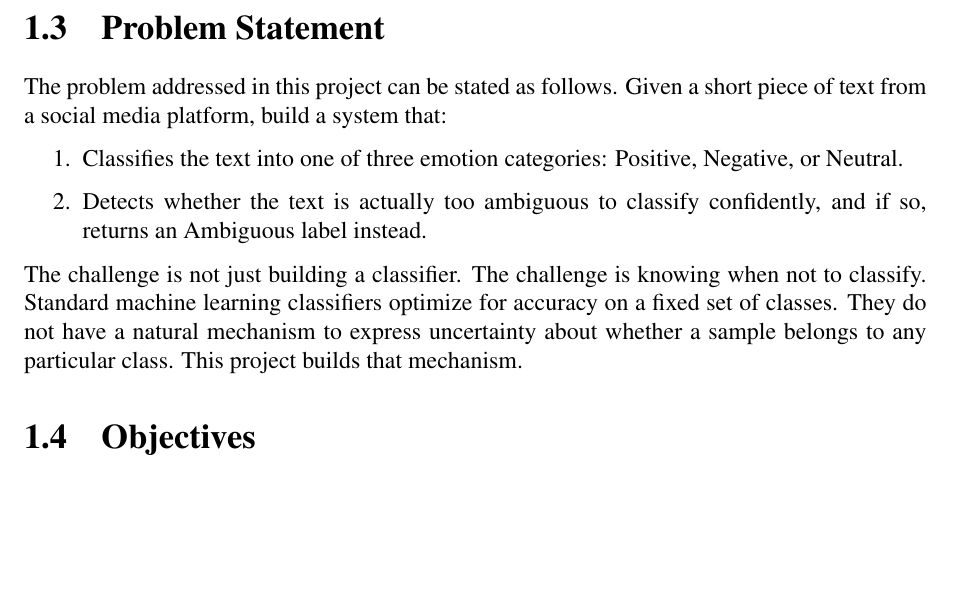
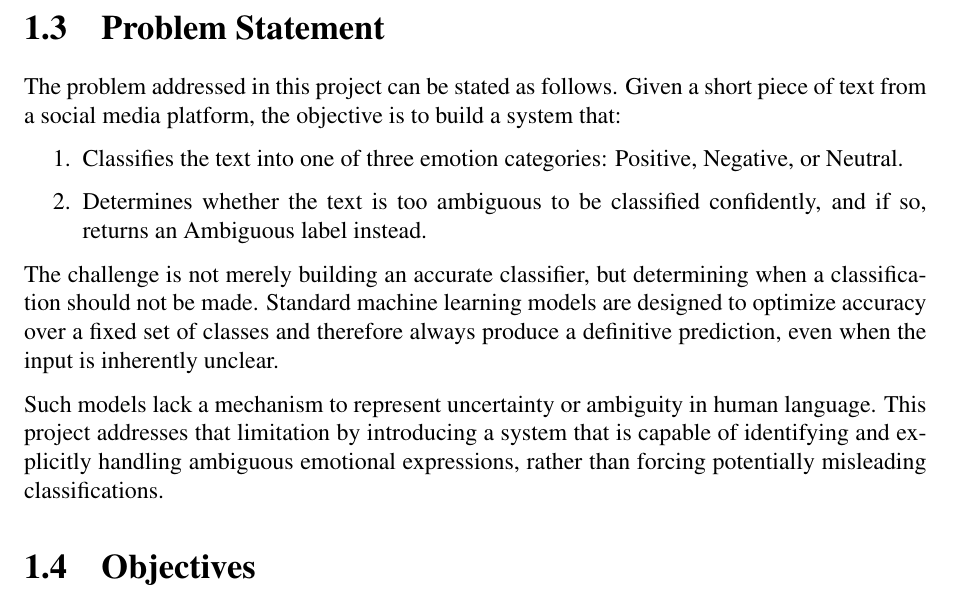
Before and after one commit to rajeetvk/Project_Report, a LaTeX thesis (main.tex, which reads chapter1.tex): part of page 12 of 51, cut so that both start at the same text, the shorter picture padded with empty space. Compiled offline with pdfLaTeX.

Commit message:
Update problem statement in Chapter 1

```diff
--- a/chapter1.tex
+++ b/chapter1.tex
@@ -56,19 +56,25 @@ which is a design flaw this project tries to address.
 
 \section{Problem Statement}
 
-The problem addressed in this project can be stated as follows. Given a short piece of text from
-a social media platform, build a system that:
+The problem addressed in this project can be stated as follows. Given a short piece of text
+from a social media platform, the objective is to build a system that:
 
 \begin{enumerate}
-    \item Classifies the text into one of three emotion categories: Positive, Negative, or Neutral.
-    \item Detects whether the text is actually too ambiguous to classify confidently, and if so,
+    \item Classifies the text into one of three emotion categories: Positive, Negative, or
+    Neutral.
+    \item Determines whether the text is too ambiguous to be classified confidently, and if so,
     returns an Ambiguous label instead.
 \end{enumerate}
 
-The challenge is not just building a classifier. The challenge is knowing when not to classify.
-Standard machine learning classifiers optimize for accuracy on a fixed set of classes. They do
-not have a natural mechanism to express uncertainty about whether a sample belongs to any
-particular class. This project builds that mechanism.
+The challenge is not merely building an accurate classifier, but determining when a
+classification should not be made. Standard machine learning models are designed to optimize
+accuracy over a fixed set of classes and therefore always produce a definitive prediction, even
+when the input is inherently unclear.
+
+Such models lack a mechanism to represent uncertainty or ambiguity in human language. This
+project addresses that limitation by introducing a system that is capable of identifying and
+explicitly handling ambiguous emotional expressions, rather than forcing potentially misleading
+classifications.
 
 \section{Objectives}
 
```
Also changed, not shown: main.pdf.
